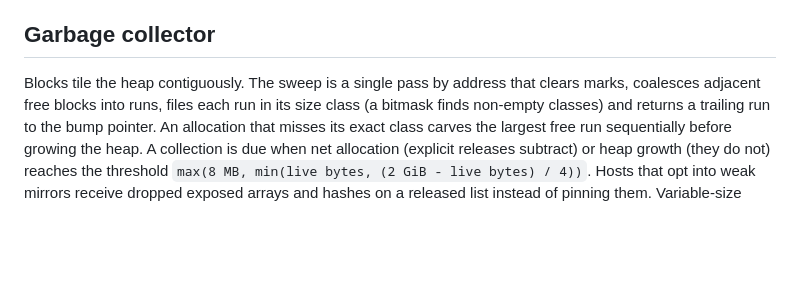
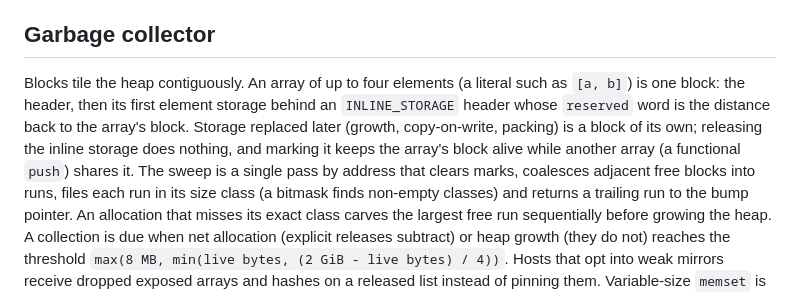
Before and after one commit to Aquarius-Language/AquariusLangTW, a Markdown page: docs/execution-tiers.md, the part around one of its changes. Rendered like a GitHub page; blank space fills up the shorter version.

```diff
--- a/docs/execution-tiers.md
+++ b/docs/execution-tiers.md
@@ -270,7 +289,11 @@ collections during native code, Thread workers and tiny quanta.
 
 ## Garbage collector
 
-Blocks tile the heap contiguously. The sweep is a single pass by address that clears marks,
+Blocks tile the heap contiguously. An array of up to four elements (a literal such as `[a, b]`) is one block: the
+header, then its first element storage behind an `INLINE_STORAGE` header whose `reserved` word is the distance back
+to the array's block. Storage replaced later (growth, copy-on-write, packing) is a block of its own; releasing the inline
+storage does nothing, and marking it keeps the array's block alive while another array (a functional `push`) shares it.
+The sweep is a single pass by address that clears marks,
 coalesces adjacent free blocks into runs, files each run in its size class (a bitmask finds
 non-empty classes) and returns a trailing run to the bump pointer. An allocation that misses
 its exact class carves the largest free run sequentially before growing the heap. A collection
```
Also changed, not shown: other parts of docs/execution-tiers.md (+41 -6 lines), CHANGELOG.md (+20 -0 lines), reports/csharp-parity-2026-11.md (added, +214 -0 lines).
